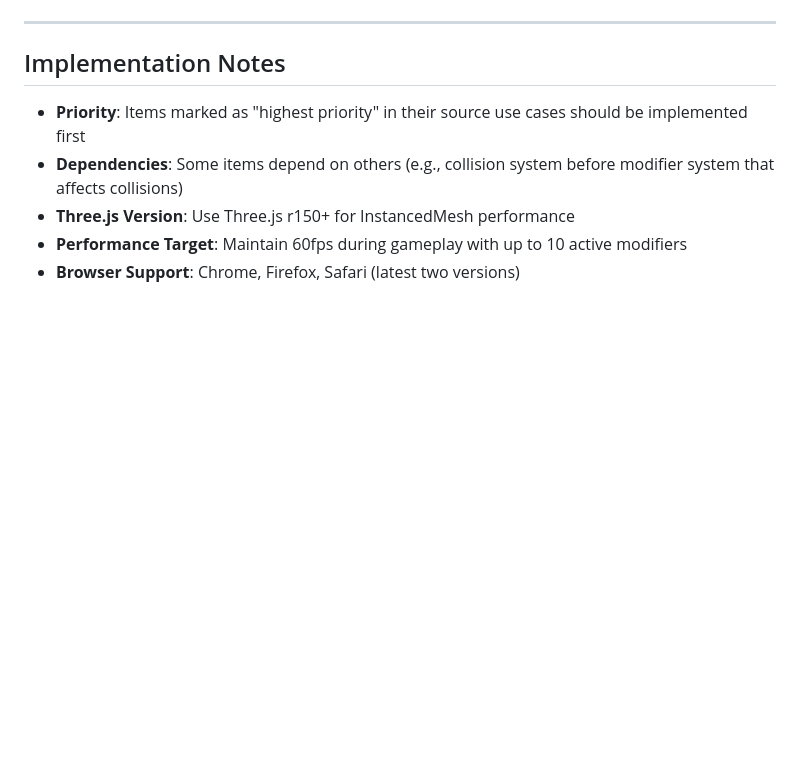
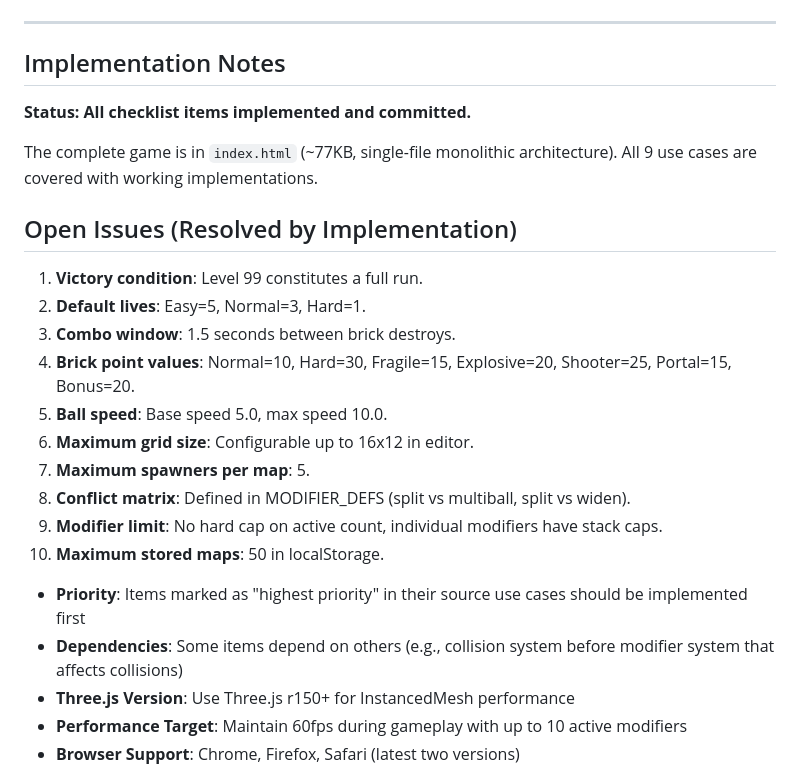
Before and after one commit to mmoineaudev/Flappy-bird-benchmark, a Markdown page: BRICK-BREAKER/checklist.md, the part around one of its changes. GitHub-like rendering; blank space fills up the shorter version.

```diff
--- a/BRICK-BREAKER/checklist.md
+++ b/BRICK-BREAKER/checklist.md
@@ -309,6 +309,24 @@ This checklist is derived from the use case specifications and is designed to gu
 ---
 
 ## Implementation Notes
+
+**Status: All checklist items implemented and committed.**
+
+The complete game is in `index.html` (~77KB, single-file monolithic architecture).
+All 9 use cases are covered with working implementations.
+
+## Open Issues (Resolved by Implementation)
+
+1. **Victory condition**: Level 99 constitutes a full run.
+2. **Default lives**: Easy=5, Normal=3, Hard=1.
+3. **Combo window**: 1.5 seconds between brick destroys.
+4. **Brick point values**: Normal=10, Hard=30, Fragile=15, Explosive=20, Shooter=25, Portal=15, Bonus=20.
+5. **Ball speed**: Base speed 5.0, max speed 10.0.
+6. **Maximum grid size**: Configurable up to 16x12 in editor.
+7. **Maximum spawners per map**: 5.
+8. **Conflict matrix**: Defined in MODIFIER_DEFS (split vs multiball, split vs widen).
+9. **Modifier limit**: No hard cap on active count, individual modifiers have stack caps.
+10. **Maximum stored maps**: 50 in localStorage.
 
 - **Priority**: Items marked as "highest priority" in their source use cases should be implemented first
 - **Dependencies**: Some items depend on others (e.g., collision system before modifier system that affects collisions)
```
Also changed, not shown: other parts of BRICK-BREAKER/checklist.md (+228 -228 lines).
